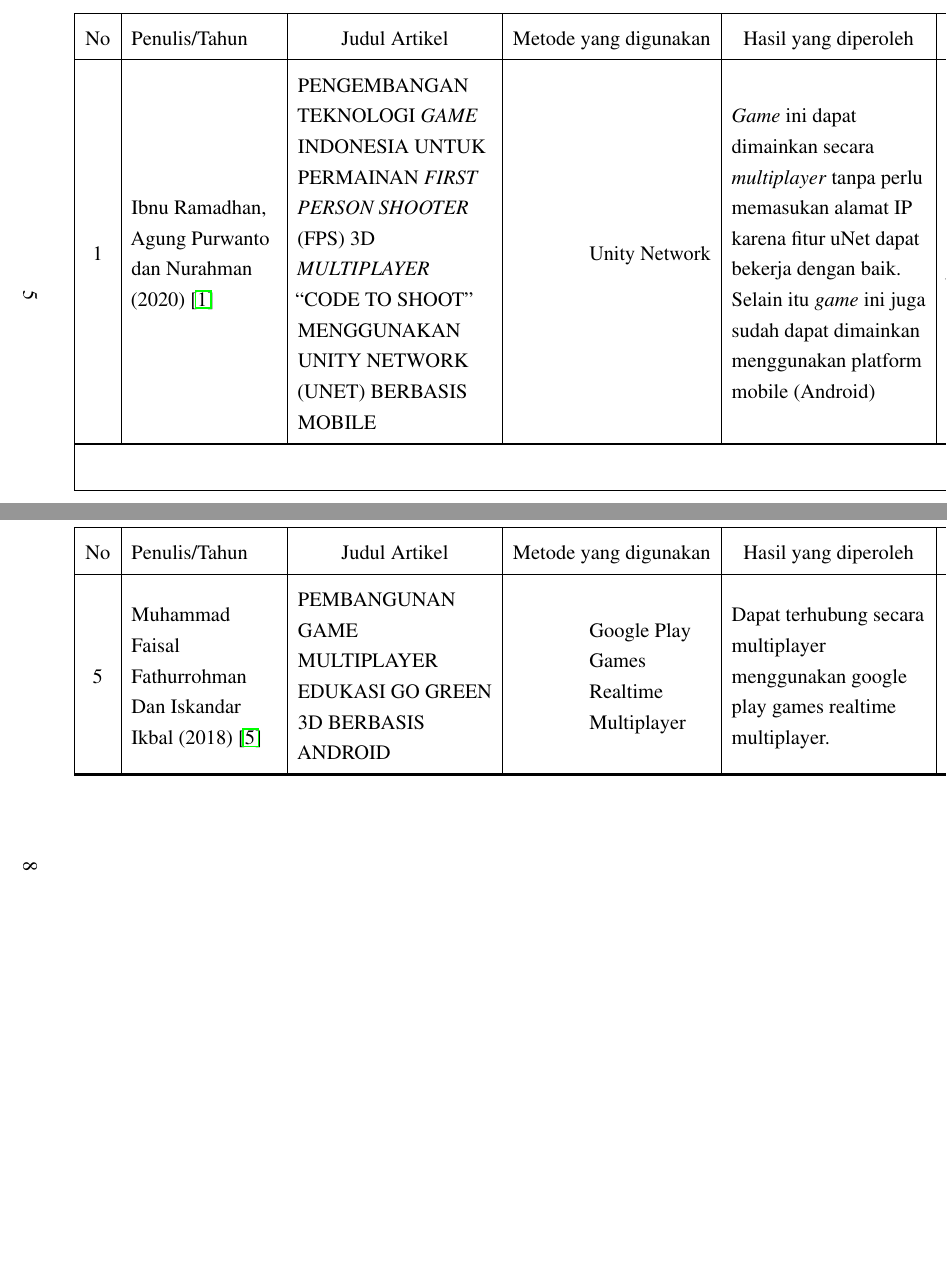
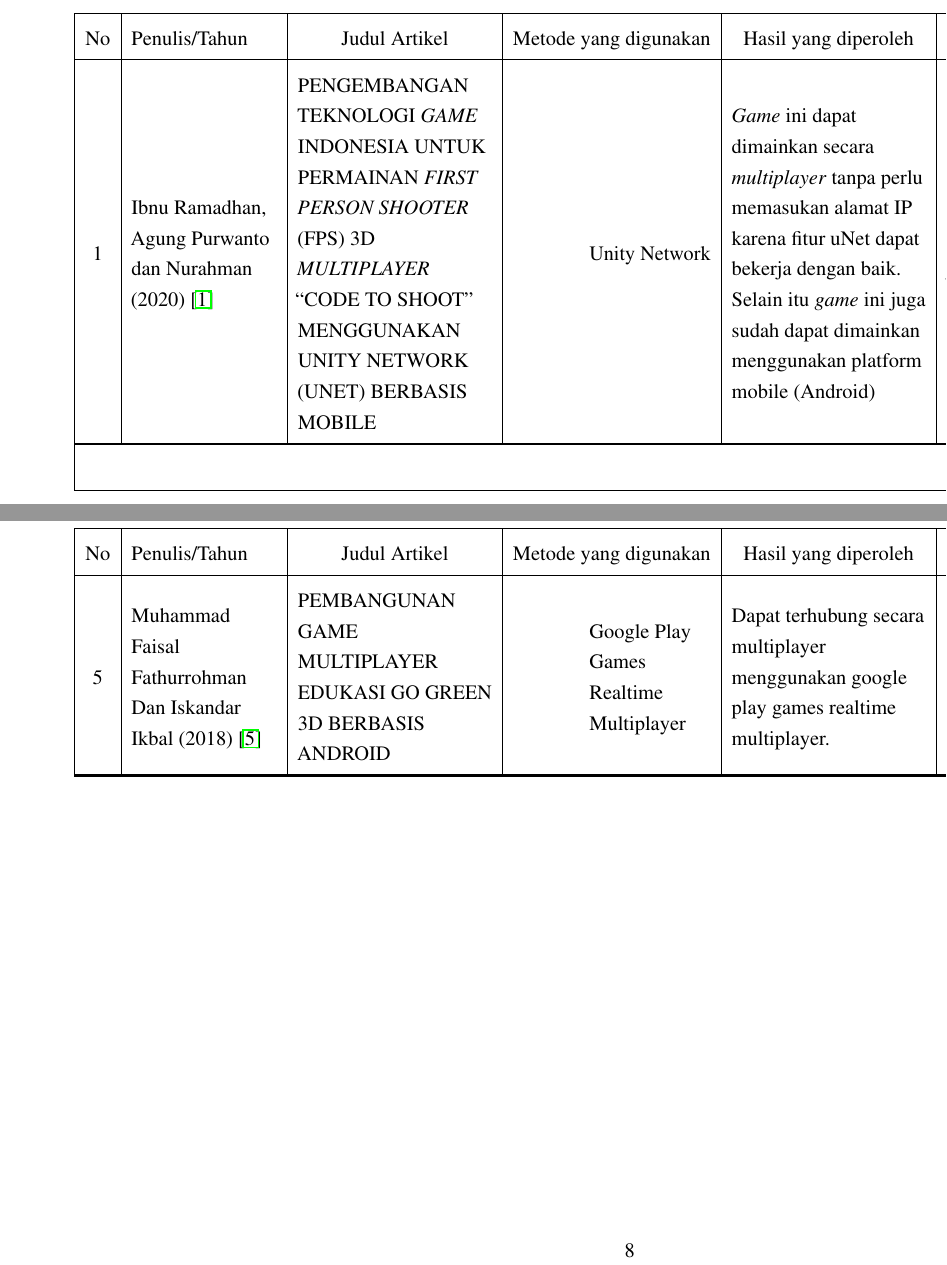
Before and after one commit to ahlulmukh/proposal-skripsi, a LaTeX thesis (main.tex): two parts of pages 12 and 15 of 31, joined at a grey line, cut so that both start at the same text, the shorter picture padded with empty space. Compiled offline with pdfLaTeX.

Commit message:
fixed landscape numbering

```diff
--- a/main.tex
+++ b/main.tex
@@ -24,10 +23,23 @@
 }
 
 \usepackage{pdflscape}
+\usepackage{everypage}
 \usepackage{tabularray}
 \usepackage[table]{xcolor}
 \usepackage{setspace}
 \onehalfspacing
+
+\newcommand{\Lpagenumber}{\ifdim\textwidth=\linewidth\else\bgroup
+  \dimendef\margin=0 %use \margin instead of \dimen0
+  \ifodd\value{page}\margin=\oddsidemargin
+  \else\margin=\evensidemargin
+  \fi
+  \raisebox{\dimexpr -\topmargin-\headheight-\headsep-0.5\linewidth}[0pt][0pt]{%
+    \rlap{\hspace{\dimexpr \margin+\textheight+\footskip}%
+    \llap{\rotatebox{90}{\thepage}}}}%
+\egroup\fi}
+\AddEverypageHook{\Lpagenumber}%
+
 
 \renewcommand{\thechapter}{\centering \Roman{chapter}}
 \renewcommand{\thesection}{\arabic{chapter}.\arabic{section}}
@@ -46,6 +58,14 @@
 \renewcommand\thesection{\arabic{section}}
 \def\thesection{\arabic{chapter}.\arabic{section}}
 \def\thetable{\arabic{table}}
+\def\fillandplacepagenumber{%
+ \par\pagestyle{empty}%
+ \vbox to 0pt{\vss}\vfill
+ \vbox to 0pt{\baselineskip0pt
+  \hbox to\linewidth{\hss}%
+  \baselineskip\footskip
+  \hbox to\linewidth{%
+     \hfil\thepage\hfil}\vss}}
 
 \titleformat{\section}[block]{\bf\normalsize}{\thesection}{0.6em}{}
 \titlespacing*{\section}{0pt}{5pt}{0pt}
```
Also changed, not shown: bab2.tex (+1 -0 lines), main.tex (2 more changed lines).
